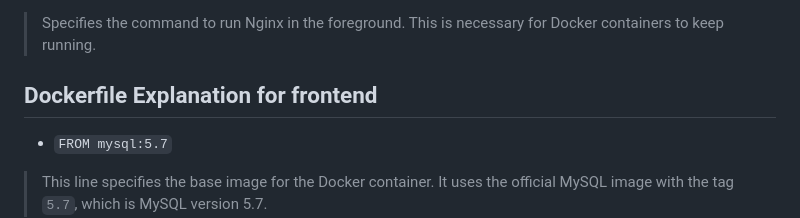
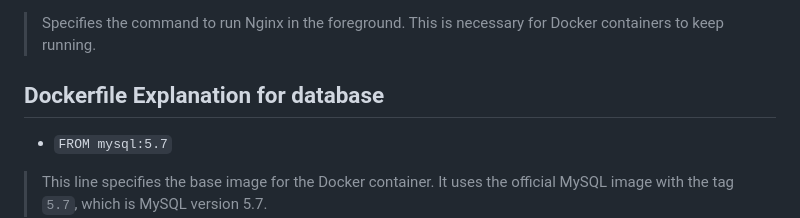
Before and after one commit to Shivraj-Nakum/Three-tier-app, a Markdown page: README.md, the part around the change. Rendered like a GitHub page.

```diff
--- a/README.md
+++ b/README.md
@@ -131,7 +131,7 @@ This project demonstrates a three-tier application using Docker, MySQL, Node.js,
 
 
 
-## Dockerfile Explanation for frontend
+## Dockerfile Explanation for database
 
 
 
```
